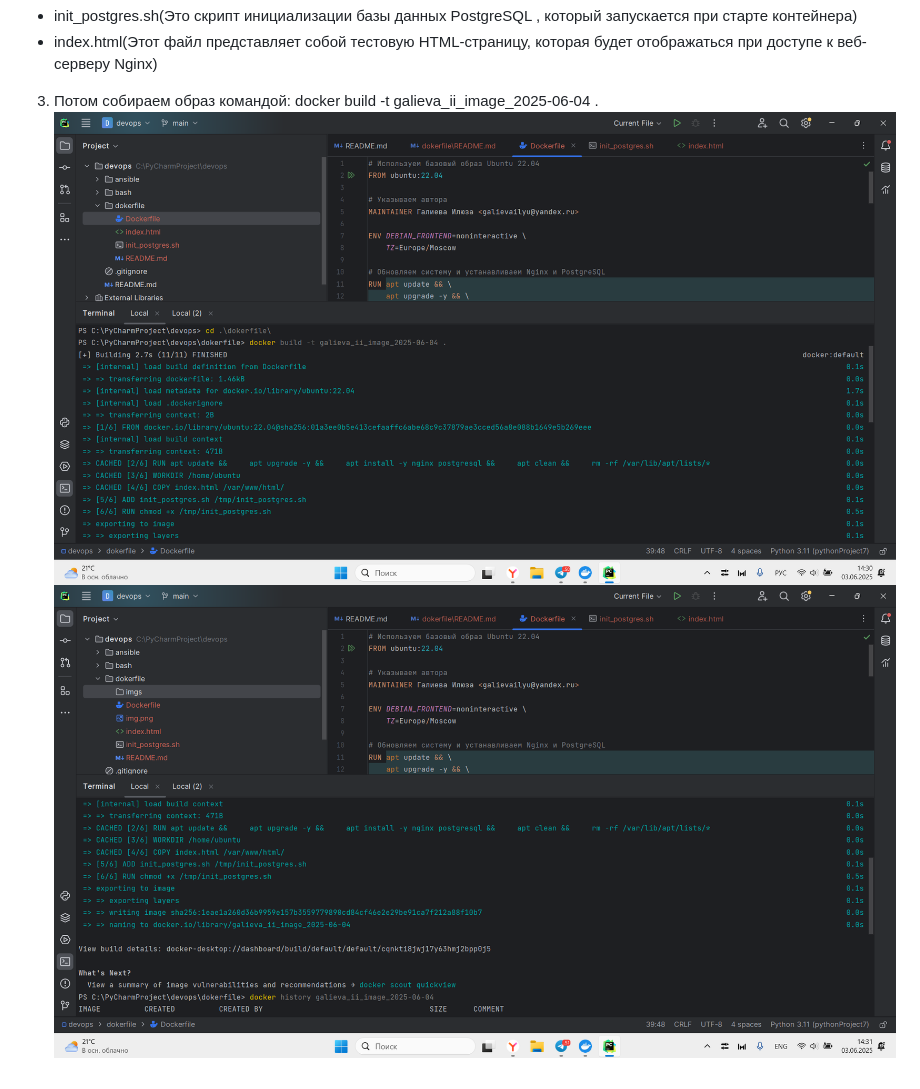
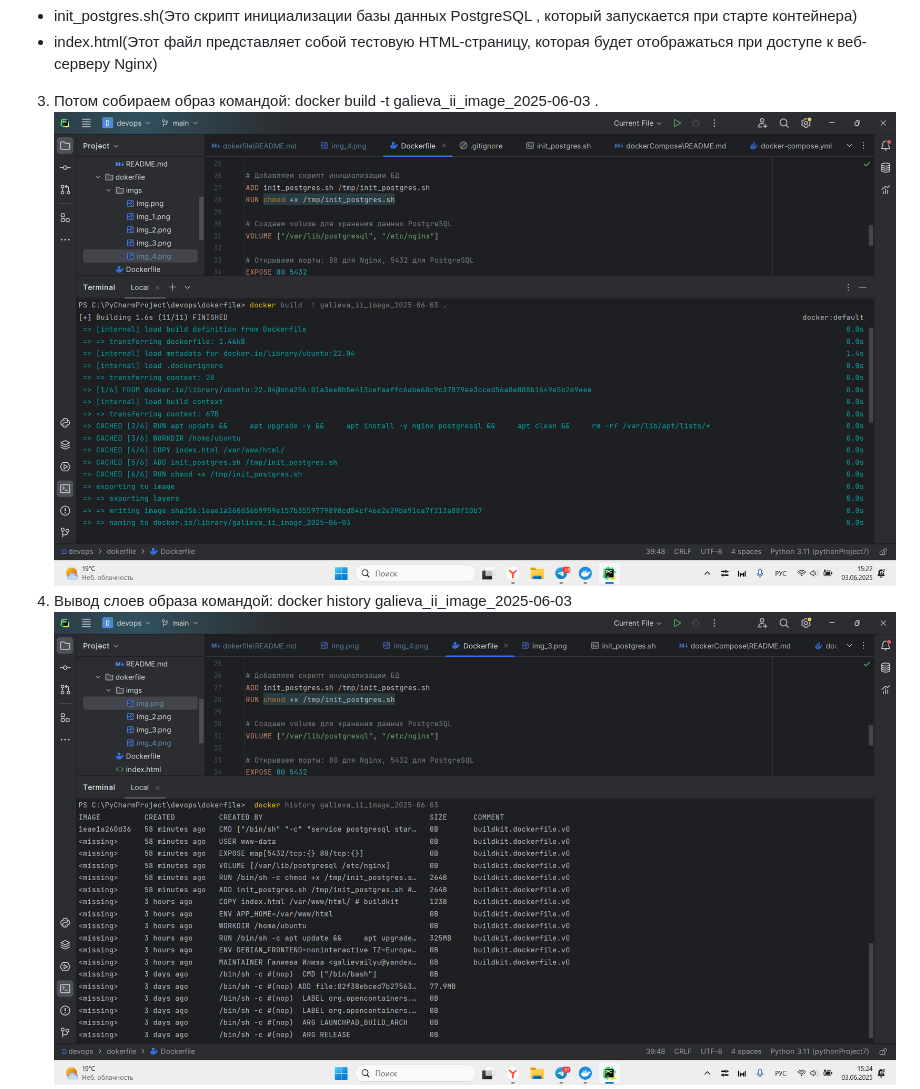
Before and after one commit to IluzaGalieva06/devops, a Markdown page: dokerfile/README.md, the part around one of its changes. Rendered like a GitHub page; pictures changed too: dokerfile/imgs/img.png, dokerfile/imgs/img_1.png.

```diff
--- a/dokerfile/README.md
+++ b/dokerfile/README.md
@@ -5,6 +5,7 @@
 - init_postgres.sh(Это скрипт инициализации базы данных PostgreSQL , который запускается при старте контейнера)
 - index.html(Этот файл представляет собой тестовую HTML-страницу, которая будет отображаться при доступе к веб-серверу Nginx)
 
-3. Потом собираем образ командой: docker build -t galieva_ii_image_2025-06-04 .
+3. Потом собираем образ командой: docker build -t galieva_ii_image_2025-06-03 .
 ![img.png](imgs/img.png)
+4. Вывод слоев образа командой: docker history galieva_ii_image_2025-06-03
 ![img_1.png](imgs/img_1.png)
```
Also changed, not shown: other parts of dokerfile/README.md (+4 -4 lines), dokerfile/imgs/img_2.png, dokerfile/imgs/img_3.png, dokerfile/imgs/img_4.png (deleted).
